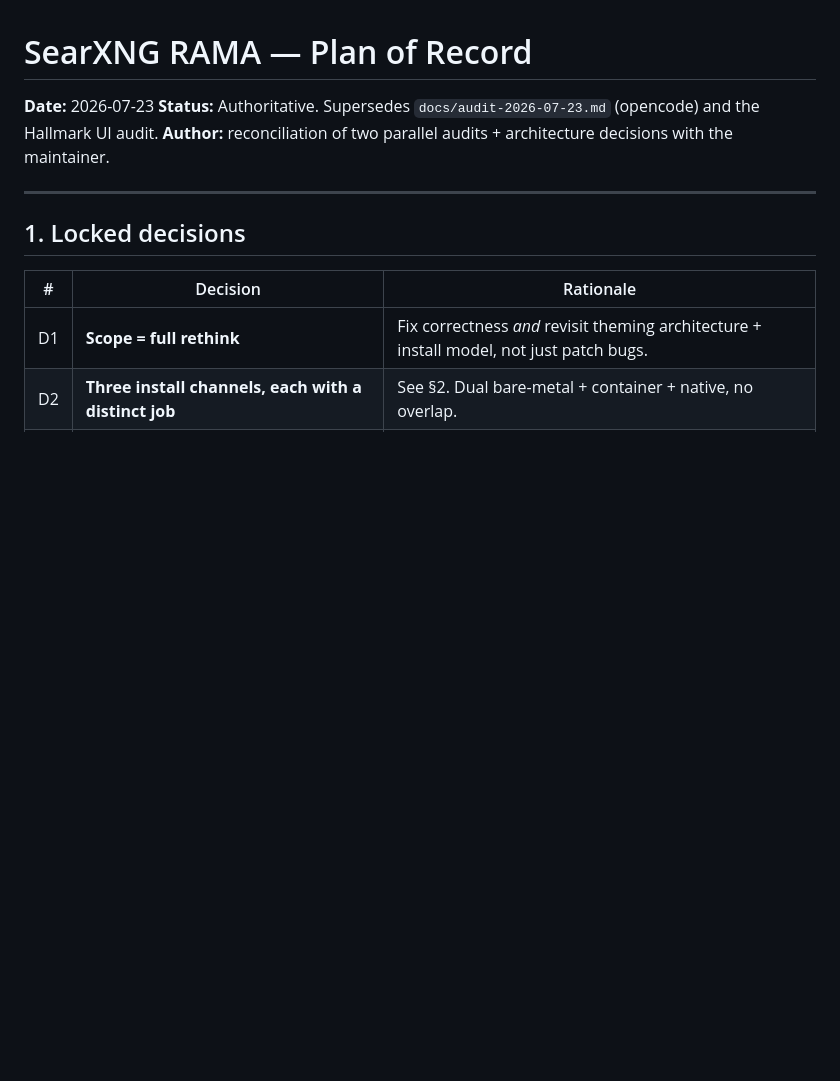
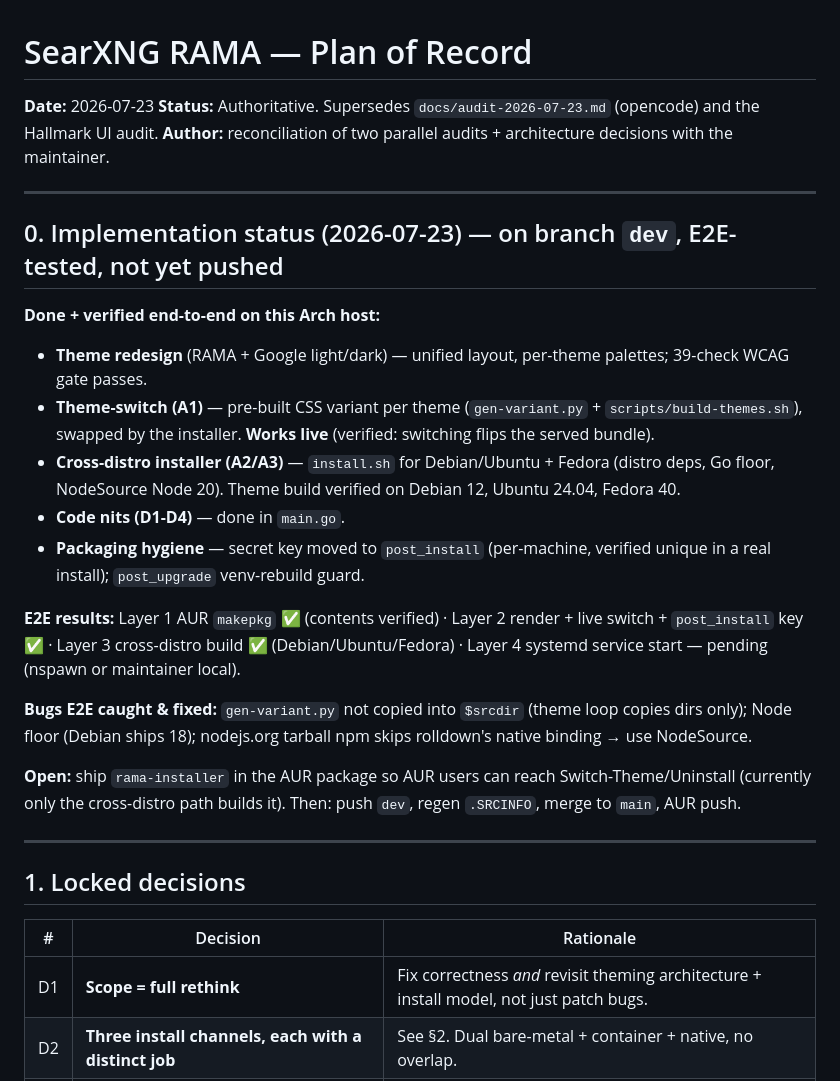
Before and after one commit to Nomadcxx/searxng-RAMA, a Markdown page: docs/plan-of-record-2026-07-23.md, the part around the change. Drawn GitHub-style; blank space fills up the shorter version.

Commit message:
docs: record implementation status + E2E results on dev

```diff
--- a/docs/plan-of-record-2026-07-23.md
+++ b/docs/plan-of-record-2026-07-23.md
@@ -3,6 +3,23 @@
 **Date:** 2026-07-23
 **Status:** Authoritative. Supersedes `docs/audit-2026-07-23.md` (opencode) and the Hallmark UI audit.
 **Author:** reconciliation of two parallel audits + architecture decisions with the maintainer.
+
+---
+
+## 0. Implementation status (2026-07-23) — on branch `dev`, E2E-tested, not yet pushed
+
+**Done + verified end-to-end on this Arch host:**
+- **Theme redesign** (RAMA + Google light/dark) — unified layout, per-theme palettes; 39-check WCAG gate passes.
+- **Theme-switch (A1)** — pre-built CSS variant per theme (`gen-variant.py` + `scripts/build-themes.sh`), swapped by the installer. **Works live** (verified: switching flips the served bundle).
+- **Cross-distro installer (A2/A3)** — `install.sh` for Debian/Ubuntu + Fedora (distro deps, Go floor, NodeSource Node 20). Theme build verified on Debian 12, Ubuntu 24.04, Fedora 40.
+- **Code nits (D1-D4)** — done in `main.go`.
+- **Packaging hygiene** — secret key moved to `post_install` (per-machine, verified unique in a real install); `post_upgrade` venv-rebuild guard.
+
+**E2E results:** Layer 1 AUR `makepkg` ✅ (contents verified) · Layer 2 render + live switch + `post_install` key ✅ · Layer 3 cross-distro build ✅ (Debian/Ubuntu/Fedora) · Layer 4 systemd service start — pending (nspawn or maintainer local).
+
+**Bugs E2E caught & fixed:** `gen-variant.py` not copied into `$srcdir` (theme loop copies dirs only); Node floor (Debian ships 18); nodejs.org tarball npm skips rolldown's native binding → use NodeSource.
+
+**Open:** ship `rama-installer` in the AUR package so AUR users can reach Switch-Theme/Uninstall (currently only the cross-distro path builds it). Then: push `dev`, regen `.SRCINFO`, merge to `main`, AUR push.
 
 ---
 
```
